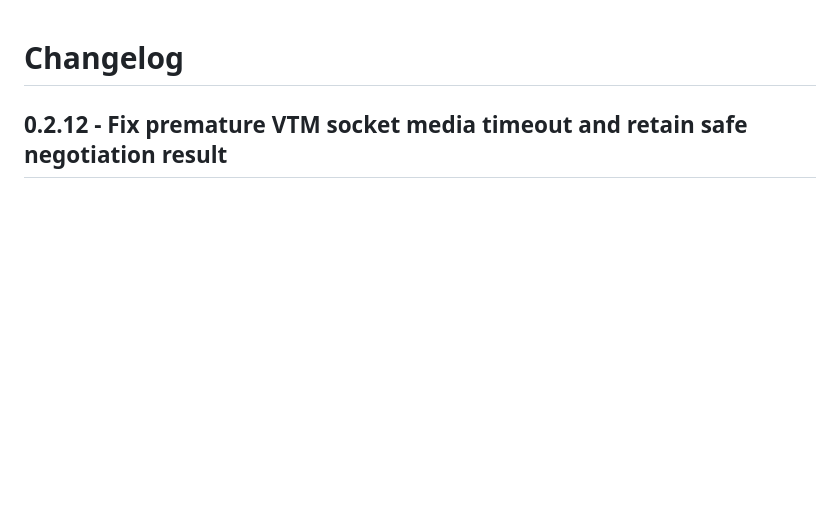
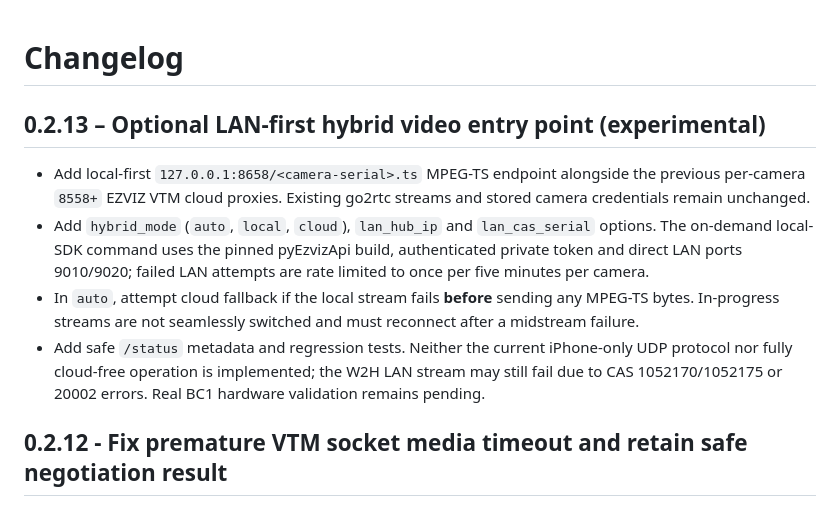
Before and after one commit to artepe/ezviz-bc1-w2h-home-assistant., a Markdown page: ezviz_bc1_w2h/CHANGELOG.md, the part around the change. GitHub-like rendering; blank space fills up the shorter version.

Commit message:
docs: add v0.2.13 LAN-cloud hybrid release notes

```diff
--- a/ezviz_bc1_w2h/CHANGELOG.md
+++ b/ezviz_bc1_w2h/CHANGELOG.md
@@ -1,4 +1,13 @@
 # Changelog
+
+## 0.2.13 – Optional LAN-first hybrid video entry point (experimental)
+
+- Add local-first `127.0.0.1:8658/<camera-serial>.ts` MPEG-TS endpoint alongside the previous per-camera `8558+` EZVIZ VTM cloud proxies. Existing go2rtc streams and stored camera credentials remain unchanged.
+- Add `hybrid_mode` (`auto`, `local`, `cloud`), `lan_hub_ip` and `lan_cas_serial` options. The on-demand local-SDK command uses the pinned pyEzvizApi build, authenticated private token and direct LAN ports 9010/9020; failed LAN attempts are rate limited to once per five minutes per camera.
+- In `auto`, attempt cloud fallback if the local stream fails **before** sending any MPEG-TS bytes. In-progress streams are not seamlessly switched and must reconnect after a midstream failure.
+- Add safe `/status` metadata and regression tests. Neither the current iPhone-only UDP protocol nor fully cloud-free operation is implemented; the W2H LAN stream may still fail due to CAS 1052170/1052175 or 20002 errors. Real BC1 hardware validation remains pending.
+
+
 
 ## 0.2.12 - Fix premature VTM socket media timeout and retain safe negotiation result
 
```
